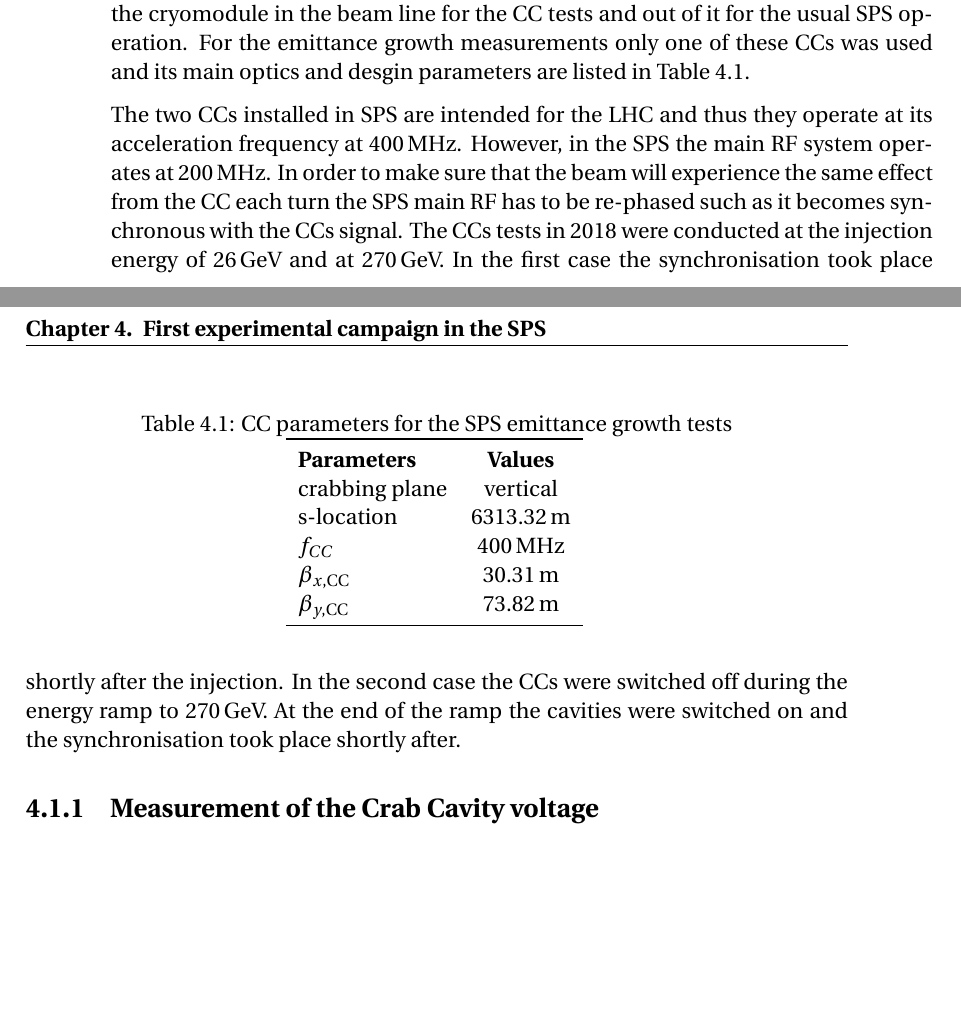
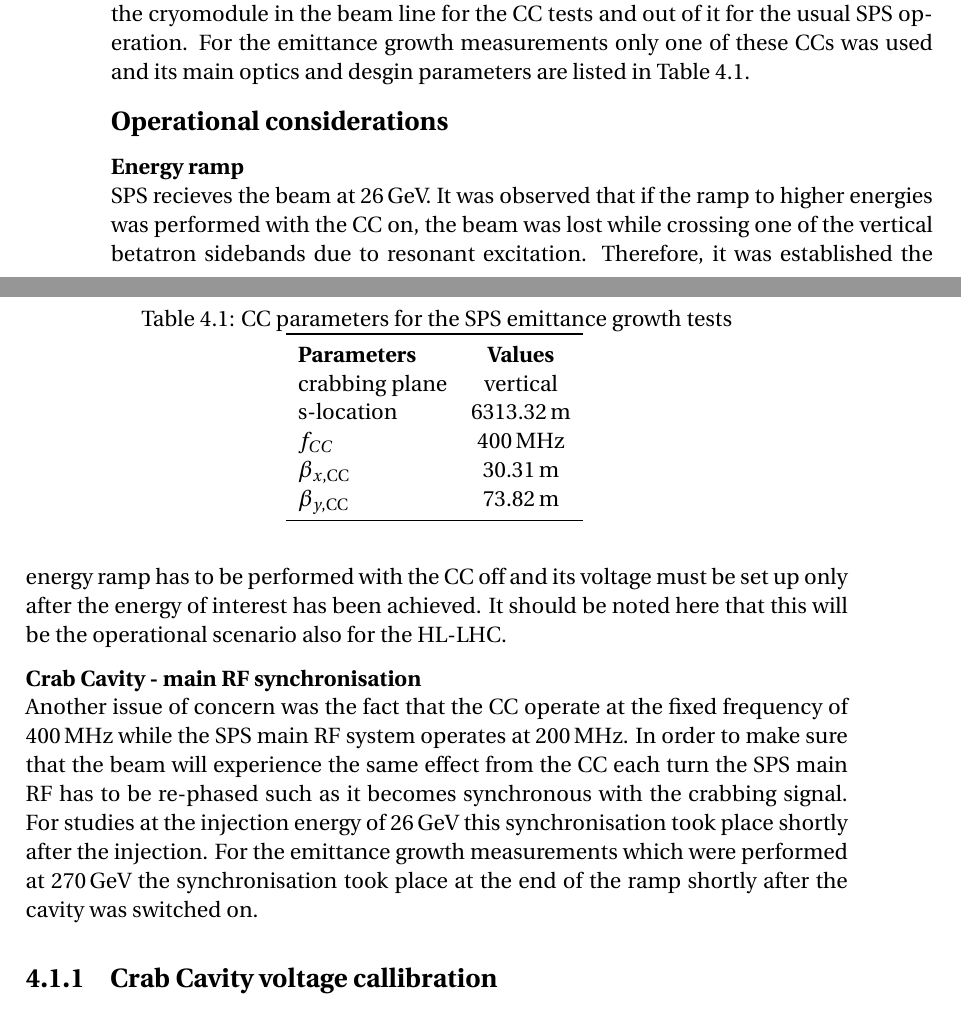
Before and after one commit to natriant/PhD_thesis, a LaTeX thesis (main.tex, which reads chapters/chapter04.tex): two parts of pages 15 and 16 of 23 before the commit and two parts of pages 15 and 16 of 24 after it, joined at a grey line, cut so that both start at the same text, the shorter picture padded with empty space. The pictures show the PDF file main.pdf that the author committed with the source.

Commit message:
update 3Nov2021

```diff
--- a/chapters/chapter04.tex
+++ b/chapters/chapter04.tex
@@ -27,10 +27,21 @@ For the SPS tests two prototype $\CC$s of the Double Quorter Wave (DQW) type wer
 
 
 
-The two $\CC$s installed in SPS are intended for the LHC and thus they operate at its acceleration frequency at 400\,MHz. However, in the SPS the main RF system operates at 200\,MHz. In order to make sure that the beam will experience the same effect from the $\CC$ each turn the SPS main RF has to be re-phased such as it becomes synchronous with the $\CC$s signal. The $\CC$s tests in 2018 were conducted at the injection energy of 26\,GeV and at 270\,GeV. In the first case the synchronisation took place shortly after the injection. In the second case the $\CC$s were switched off during the energy ramp to 270\,GeV. At the end of the ramp the cavities were switched on and the synchronisation took place shortly after.
+\large{\textbf{Operational considerations}}
+
+\normalsize{\textbf{Energy ramp}}\\
+SPS recieves the beam at 26\,GeV. It was observed that if the ramp to higher energies was performed with the $\CC$ on, the beam was lost while crossing one of the vertical betatron sidebands due to resonant excitation. Therefore, it was established the energy ramp has to be performed with the $\CC$ off and its voltage must be set up only after the energy of interest has been achieved. It should be noted here that this will be the operational scenario also for the HL-LHC.
+
+\normalsize{\textbf{Crab Cavity - main RF synchronisation}}\\
+Another issue of concern was the fact that the $\CC$ operate at the fixed frequency of 400\,MHz while the SPS main RF system operates at 200\,MHz.
+In order to make sure that the beam will experience the same effect from the $\CC$ each turn the SPS main RF has to be re-phased such as it becomes synchronous with the crabbing signal. For studies at the injection energy of 26\,GeV this synchronisation took place shortly after the injection. For the emittance growth measurements which were performed at 270\,GeV the synchronisation took place at the end of the ramp shortly after the cavity was switched on.
+
+\subsection{Crab Cavity voltage callibration}
 
 
-\subsection{Measurement of the Crab Cavity voltage}
+
+\newpage
+
 
 
 As a part of the first experimental campaign a comparison of the available diagnostic devices for measuring the CC voltage was performed~\cite{Carver:2696108}. It was shown that the headtail monitor [Ref] should be used as the primary diagnostic device %because it is a beam based diagnostic and it provides direct measurements of the intra-bunch offset from the CC kick.
```
Also changed, not shown: main.pdf.
